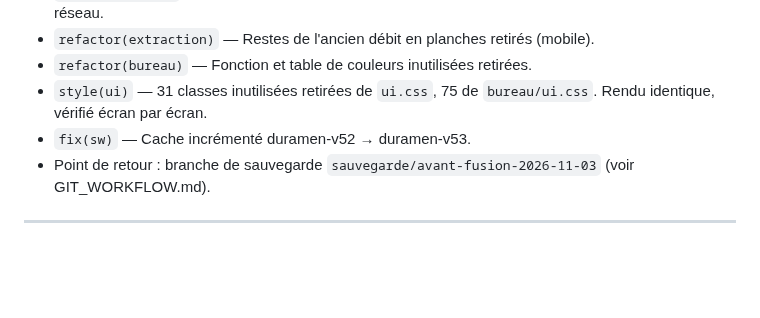
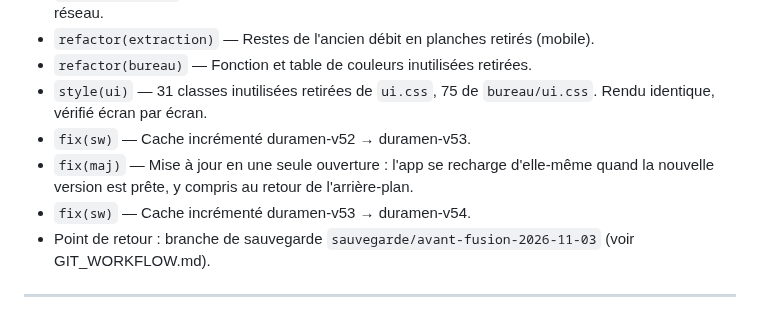
Before and after one commit to TroncCommun-Duramen/duramen, a Markdown page: Docs/CHANGELOG.md, the part around the change. GitHub-like rendering; blank space fills up the shorter version.

```diff
--- a/Docs/CHANGELOG.md
+++ b/Docs/CHANGELOG.md
@@ -16,6 +16,8 @@
 - `refactor(bureau)` — Fonction et table de couleurs inutilisées retirées.
 - `style(ui)` — 31 classes inutilisées retirées de `ui.css`, 75 de `bureau/ui.css`. Rendu identique, vérifié écran par écran.
 - `fix(sw)` — Cache incrémenté duramen-v52 → duramen-v53.
+- `fix(maj)` — Mise à jour en une seule ouverture : l'app se recharge d'elle-même quand la nouvelle version est prête, y compris au retour de l'arrière-plan.
+- `fix(sw)` — Cache incrémenté duramen-v53 → duramen-v54.
 - Point de retour : branche de sauvegarde `sauvegarde/avant-fusion-2026-11-03` (voir GIT_WORKFLOW.md).
 
 ---
```
Also changed, not shown: Docs/TASKS.md (+2 -0 lines).
